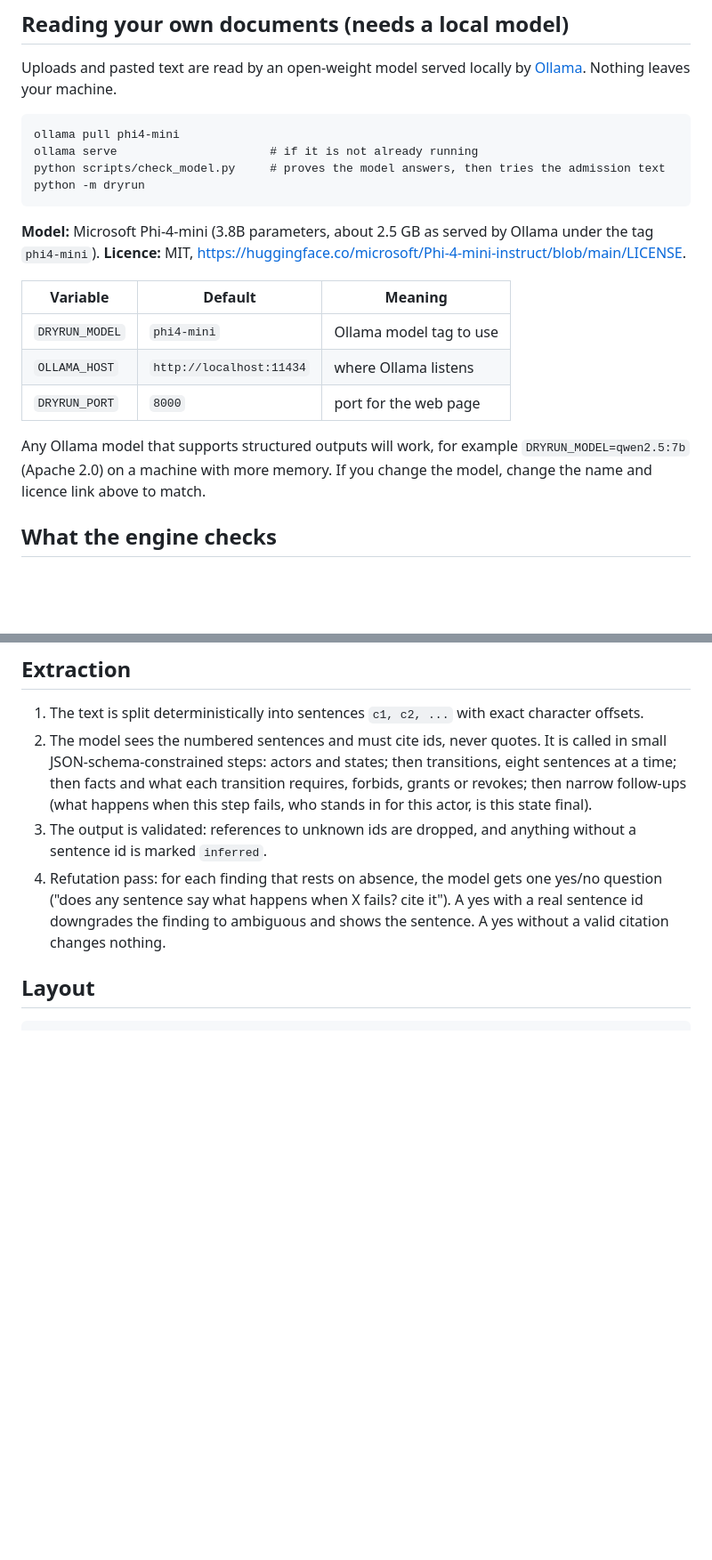
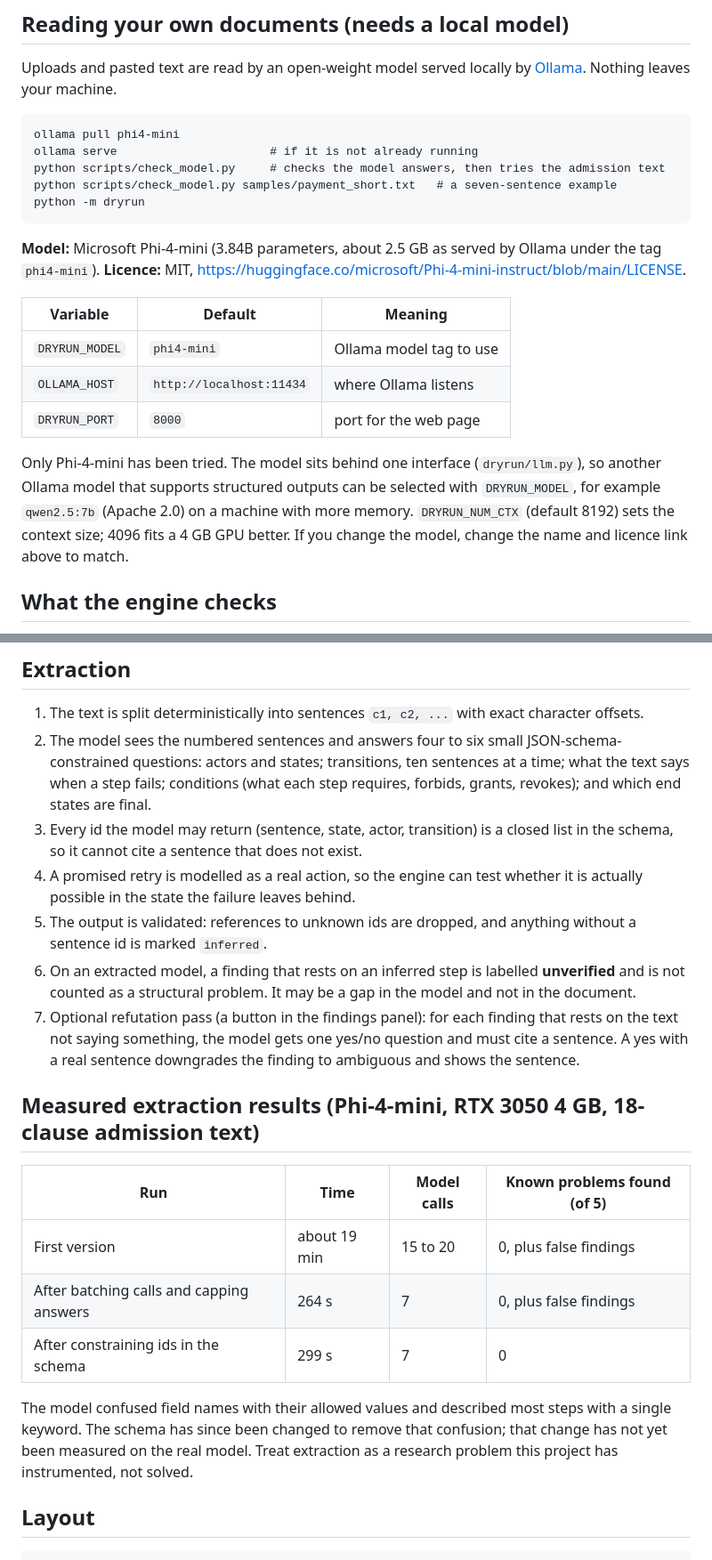
Before and after one commit to ipshitabhardwaj/Dry-Run, a Markdown page: README.md, 2 parts joined by grey strips. Shown at 89% size. GitHub-like rendering; blank space fills up the shorter version.

Commit message:
README: status, measured results, disclosure; UI and extraction fixes

```diff
--- a/README.md
+++ b/README.md
@@ -36,10 +45,11 @@ Uploads and pasted text are read by an open-weight model served locally by
 
     ollama pull phi4-mini
     ollama serve                      # if it is not already running
-    python scripts/check_model.py     # proves the model answers, then tries the admission text
+    python scripts/check_model.py     # checks the model answers, then tries the admission text
+    python scripts/check_model.py samples/payment_short.txt   # a seven-sentence example
     python -m dryrun
 
-**Model:** Microsoft Phi-4-mini (3.8B parameters, about 2.5 GB as served by
+**Model:** Microsoft Phi-4-mini (3.84B parameters, about 2.5 GB as served by
 Ollama under the tag `phi4-mini`).
 **Licence:** MIT, <https://huggingface.co/microsoft/Phi-4-mini-instruct/blob/main/LICENSE>.
 
@@ -49,8 +59,11 @@ Ollama under the tag `phi4-mini`).
 | `OLLAMA_HOST`  | `http://localhost:11434` | where Ollama listens            |
 | `DRYRUN_PORT`  | `8000`                   | port for the web page           |
 
-Any Ollama model that supports structured outputs will work, for example
-`DRYRUN_MODEL=qwen2.5:7b` (Apache 2.0) on a machine with more memory. If you
+Only Phi-4-mini has been tried. The model sits behind one interface
+(`dryrun/llm.py`), so another Ollama model that supports structured outputs can
+be selected with `DRYRUN_MODEL`, for example `qwen2.5:7b` (Apache 2.0) on a
+machine with more memory. `DRYRUN_NUM_CTX` (default 8192) sets the context
+size; 4096 fits a 4 GB GPU better. If you
 change the model, change the name and licence link above to match.
 
 ## What the engine checks
@@ -89,17 +102,36 @@ which of these applied.
 
 1. The text is split deterministically into sentences `c1, c2, ...` with exact
    character offsets.
-2. The model sees the numbered sentences and must cite ids, never quotes. It
-   is called in small JSON-schema-constrained steps: actors and states; then
-   transitions, eight sentences at a time; then facts and what each transition
-   requires, forbids, grants or revokes; then narrow follow-ups (what happens
-   when this step fails, who stands in for this actor, is this state final).
-3. The output is validated: references to unknown ids are dropped, and
-   anything without a sentence id is marked `inferred`.
-4. Refutation pass: for each finding that rests on absence, the model gets one
-   yes/no question ("does any sentence say what happens when X fails? cite
-   it"). A yes with a real sentence id downgrades the finding to ambiguous and
-   shows the sentence. A yes without a valid citation changes nothing.
+2. The model sees the numbered sentences and answers four to six small
+   JSON-schema-constrained questions: actors and states; transitions, ten
+   sentences at a time; what the text says when a step fails; conditions (what
+   each step requires, forbids, grants, revokes); and which end states are final.
+3. Every id the model may return (sentence, state, actor, transition) is a
+   closed list in the schema, so it cannot cite a sentence that does not exist.
+4. A promised retry is modelled as a real action, so the engine can test
+   whether it is actually possible in the state the failure leaves behind.
+5. The output is validated: references to unknown ids are dropped, and anything
+   without a sentence id is marked `inferred`.
+6. On an extracted model, a finding that rests on an inferred step is labelled
+   **unverified** and is not counted as a structural problem. It may be a gap
+   in the model and not in the document.
+7. Optional refutation pass (a button in the findings panel): for each finding
+   that rests on the text not saying something, the model gets one yes/no
+   question and must cite a sentence. A yes with a real sentence downgrades the
+   finding to ambiguous and shows the sentence.
+
+## Measured extraction results (Phi-4-mini, RTX 3050 4 GB, 18-clause admission text)
+
+| Run | Time | Model calls | Known problems found (of 5) |
+|---|---|---|---|
+| First version | about 19 min | 15 to 20 | 0, plus false findings |
+| After batching calls and capping answers | 264 s | 7 | 0, plus false findings |
+| After constraining ids in the schema | 299 s | 7 | 0 |
+
+The model confused field names with their allowed values and described most
+steps with a single keyword. The schema has since been changed to remove that
+confusion; that change has not yet been measured on the real model. Treat
+extraction as a research problem this project has instrumented, not solved.
 
 ## Layout
 
```
Also changed, not shown: other parts of README.md (+33 -4 lines).
